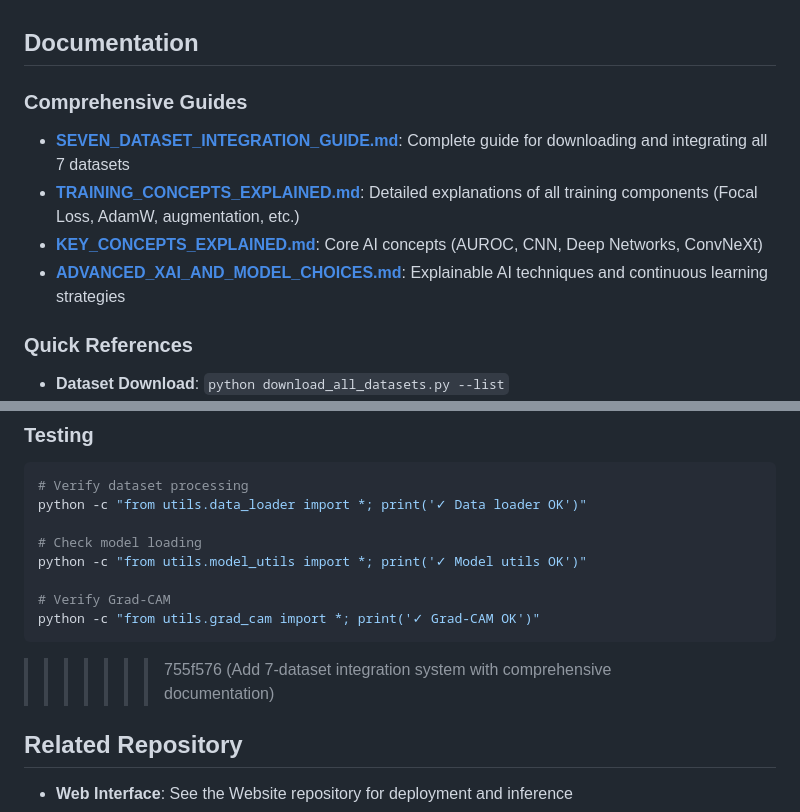
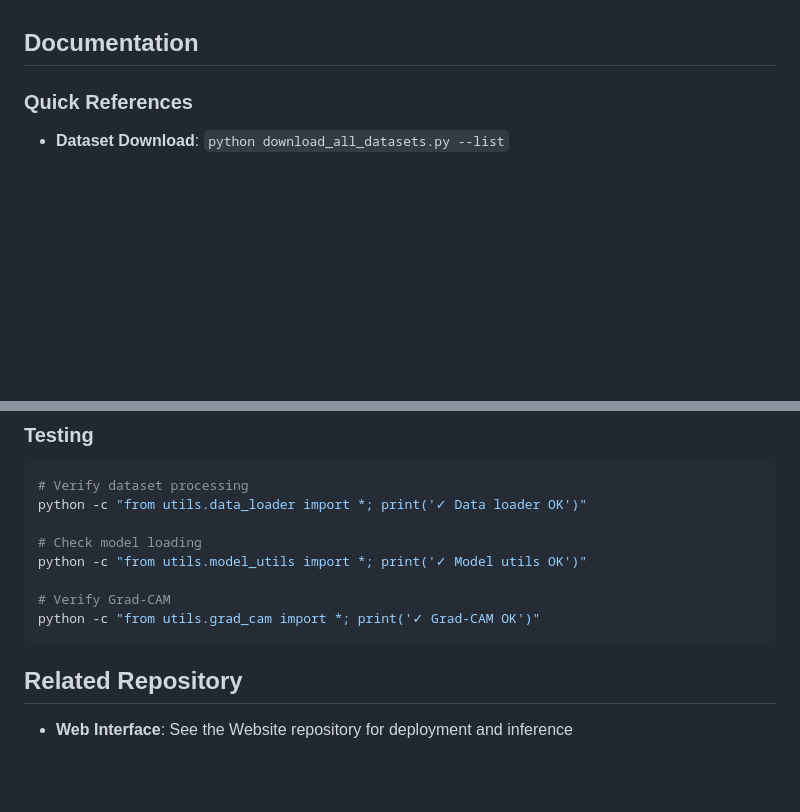
Before and after one commit to Sharon-codes/DeepInsight-X, a Markdown page: README.md, 2 parts joined by grey strips. GitHub-like rendering; blank space fills up the shorter version.

````diff
--- a/README.md
+++ b/README.md
@@ -316,12 +262,6 @@ python create_full_dataset_v2.py --datasets chexpert
 - Training logs: Printed to console and saved to logs/
 
 ## Documentation
-
-### Comprehensive Guides
-- **[SEVEN_DATASET_INTEGRATION_GUIDE.md](../SEVEN_DATASET_INTEGRATION_GUIDE.md)**: Complete guide for downloading and integrating all 7 datasets
-- **[TRAINING_CONCEPTS_EXPLAINED.md](../TRAINING_CONCEPTS_EXPLAINED.md)**: Detailed explanations of all training components (Focal Loss, AdamW, augmentation, etc.)
-- **[KEY_CONCEPTS_EXPLAINED.md](../KEY_CONCEPTS_EXPLAINED.md)**: Core AI concepts (AUROC, CNN, Deep Networks, ConvNeXt)
-- **[ADVANCED_XAI_AND_MODEL_CHOICES.md](../ADVANCED_XAI_AND_MODEL_CHOICES.md)**: Explainable AI techniques and continuous learning strategies
 
 ### Quick References
 - **Dataset Download**: `python download_all_datasets.py --list`
@@ -340,7 +280,6 @@ python -c "from utils.model_utils import *; print('✓ Model utils OK')"
 # Verify Grad-CAM
 python -c "from utils.grad_cam import *; print('✓ Grad-CAM OK')"
 ```
->>>>>>> 755f576 (Add 7-dataset integration system with comprehensive documentation)
 
 ## Related Repository
 
````
Also changed, not shown: other parts of README.md (+0 -54 lines).
